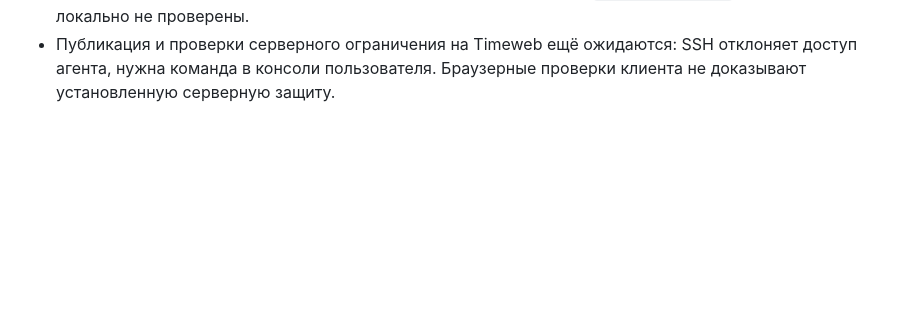
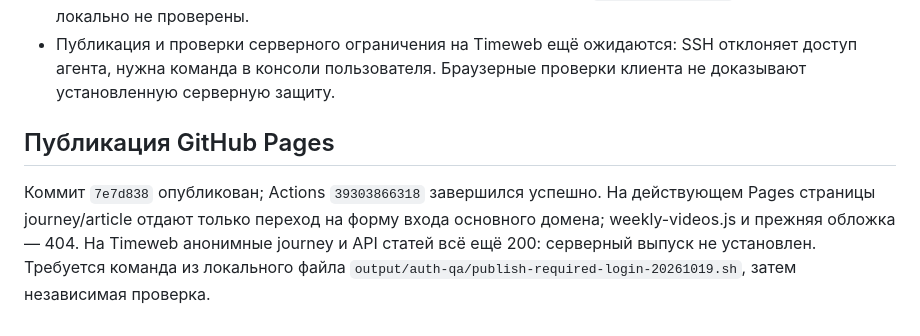
Before and after one commit to UncleMik/webappmappap, a Markdown page: docs/MANDATORY_LOGIN.md, the part around the change. GitHub-like rendering; blank space fills up the shorter version.

```diff
--- a/docs/MANDATORY_LOGIN.md
+++ b/docs/MANDATORY_LOGIN.md
@@ -59,3 +59,12 @@ reload Nginx. Скрипт сам проверяет анонимные запр
 - Публикация и проверки серверного ограничения на Timeweb ещё ожидаются:
   SSH отклоняет доступ агента, нужна команда в консоли пользователя.
   Браузерные проверки клиента не доказывают установленную серверную защиту.
+
+## Публикация GitHub Pages
+
+Коммит `7e7d838` опубликован; Actions `39303866318` завершился успешно.
+На действующем Pages страницы journey/article отдают только переход на
+форму входа основного домена; weekly-videos.js и прежняя обложка — 404.
+На Timeweb анонимные journey и API статей всё ещё 200: серверный выпуск
+не установлен. Требуется команда из локального файла
+`output/auth-qa/publish-required-login-20261019.sh`, затем независимая проверка.
```
Also changed, not shown: docs/DECISIONS.md (+3 -2 lines).
